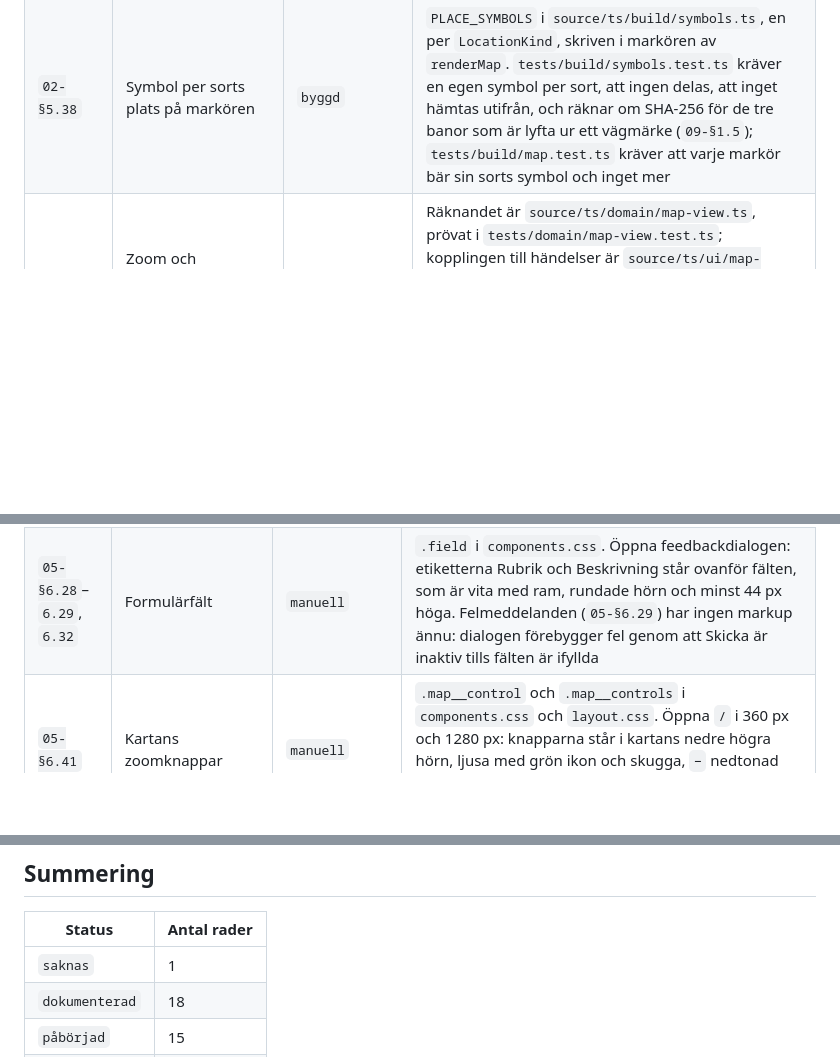
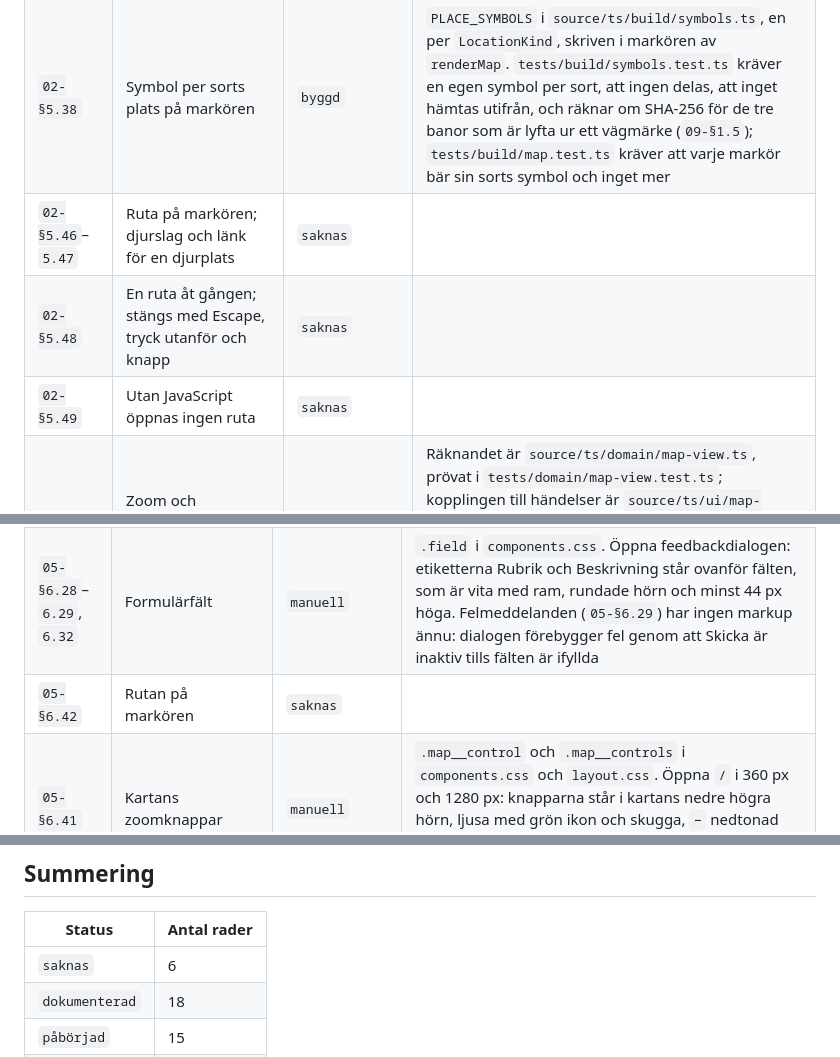
Before and after one commit to stattared4h/stattared4h, a Markdown page: docs/99-sparbarhet/index.md, 3 parts joined by grey strips. Rendered like a GitHub page; blank space fills up the shorter version.

```diff
--- a/docs/99-sparbarhet/index.md
+++ b/docs/99-sparbarhet/index.md
@@ -69,6 +69,9 @@ Kraven är sajtens beställning. Allt annat i matrisen finns för att uppfylla d
 | `02-§5.36` | Visa och söka på öronmärke | `manuell` | Markup och visning bevakas av `tests/build/public-id.test.ts`, söklogiken av `tests/ui/animal-id-search.test.ts`. Bygg QA-sajten, öppna `/` i 360 px, sök `se-012345-0001` och bekräfta att `/djur/far-astrid/` öppnas och visar `Öronmärke: SE 012345 0001` |
 | `02-§5.37` | Exakt normaliserad sökning, ingen suffix-sökning | `byggd` | `findAnimalByPublicId` i `source/ts/ui/animal-id-search.ts`; `tests/ui/animal-id-search.test.ts` prövar mellanslag, bindestreck, skiftläge, tom sträng och suffix |
 | `02-§5.38` | Symbol per sorts plats på markören | `byggd` | `PLACE_SYMBOLS` i `source/ts/build/symbols.ts`, en per `LocationKind`, skriven i markören av `renderMap`. `tests/build/symbols.test.ts` kräver en egen symbol per sort, att ingen delas, att inget hämtas utifrån, och räknar om SHA-256 för de tre banor som är lyfta ur ett vägmärke (`09-§1.5`); `tests/build/map.test.ts` kräver att varje markör bär sin sorts symbol och inget mer |
+| `02-§5.46`–`5.47` | Ruta på markören; djurslag och länk för en djurplats | `saknas` | |
+| `02-§5.48` | En ruta åt gången; stängs med Escape, tryck utanför och knapp | `saknas` | |
+| `02-§5.49` | Utan JavaScript öppnas ingen ruta | `saknas` | |
 | `02-§5.40` | Zoom och panorering med nyp, drag och Ctrl-hjul | `manuell` | Räknandet är `source/ts/domain/map-view.ts`, prövat i `tests/domain/map-view.test.ts`; kopplingen till händelser är `source/ts/ui/map-zoom.ts`. Bygg med `DATA_DIR=source/data-qa`, öppna `/` på en telefon och nyp isär över gårdsplanen: kartan ska zooma kring fingrarnas mittpunkt. På dator: Ctrl- eller Cmd-hjul zoomar, vanligt hjul rullar sidan |
 | `02-§5.41` | Tre knappar, nåbara med tangentbord | `påbörjad` | Markupen skrivs av `renderMap` och bevakas av `tests/build/map.test.ts`, som kräver alla tre knapparna och att gruppen är `hidden` från bygget. Beteendet — att `+` slås av vid maxzoom, `−` vid 1× och att "Visa hela kartan" syns först inzoomad — har inget test |
 | `02-§5.42` | Kartan fångar inte sidans rullning vid 1× | `manuell` | `touch-action` på `.map__canvas` i `layout.css`, `pan-y` vid 1× och `none` inzoomad. Öppna `/` **på en riktig telefon** och dra uppåt med fingret på kartan: sidan ska rulla. Zooma in och dra igen: nu ska kartan flytta sig. Headless Chromium duger inte — den simulerar pekhändelser men inte webbläsarens val av gest |
@@ -191,6 +194,7 @@ Kraven är sajtens beställning. Allt annat i matrisen finns för att uppfylla d
 | `05-§6.21` | Faktaruta | `manuell` | `.note` för tillgängligheten på platssidan. Öppna `/plats/gethagen/` och bekräfta en ljusgrön ruta utan kantlinje under djurslagen |
 | `05-§6.22`–`6.27` | Platssida | `byggd` | `source/pages/plats.njk`: `h1`, djurslagsrutor, `note` i dämpad text, rubriken "Getterna på gården" och den tomma platsens text prövas i `tests/build/data-pages.test.ts`. Öppna `/plats/stora-hagen/` i 360 px och bekräfta att båda djurslagsrutorna syns utan att rulla |
 | `05-§6.28`–`6.29`, `6.32` | Formulärfält | `manuell` | `.field` i `components.css`. Öppna feedbackdialogen: etiketterna Rubrik och Beskrivning står ovanför fälten, som är vita med ram, rundade hörn och minst 44 px höga. Felmeddelanden (`05-§6.29`) har ingen markup ännu: dialogen förebygger fel genom att Skicka är inaktiv tills fälten är ifyllda |
+| `05-§6.42` | Rutan på markören | `saknas` | |
 | `05-§6.41` | Kartans zoomknappar | `manuell` | `.map__control` och `.map__controls` i `components.css` och `layout.css`. Öppna `/` i 360 px och 1280 px: knapparna står i kartans nedre högra hörn, ljusa med grön ikon och skugga, `−` nedtonad vid 1×, `+` nedtonad vid maxzoom, och "Visa hela kartan" syns bara inzoomad |
 | `05-§6.39`–`6.40` | Markörens bricka och symbolen i listan | `manuell` | `.map__pin`, `.map__symbol` och `.place-list__symbol` i `components.css`. Bygg med `DATA_DIR=source/data-qa`, öppna `/` i 360 px och bekräfta att hagarnas markörer är fyllda gröna brickor med vit symbol och att gårdens övriga är ljusa med grön ring och grön symbol, samt att samma symbol står framför namnet i listan under kartan |
 | `05-§6.31` | Kartan har en textlista | `byggd` | `views.map.list` i `source/pages/karta.njk`; `tests/build/data-pages.test.ts` kräver varje aktiv plats i listan |
@@ -299,7 +304,7 @@ Två sorters dokument har medvetet inga `§`-ID och står därför utanför matr
 
 | Status | Antal rader |
 | --- | --- |
-| `saknas` | 1 |
+| `saknas` | 6 |
 | `dokumenterad` | 18 |
 | `påbörjad` | 15 |
 | `byggd` | 131 |
```
Also changed, not shown: other parts of docs/99-sparbarhet/index.md (+1 -0 lines), docs/03-arkitektur/index.md (+11 -0 lines), docs/05-design/komponenter.md (+9 -0 lines).
